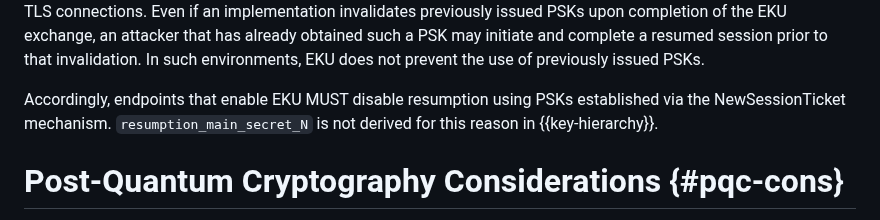
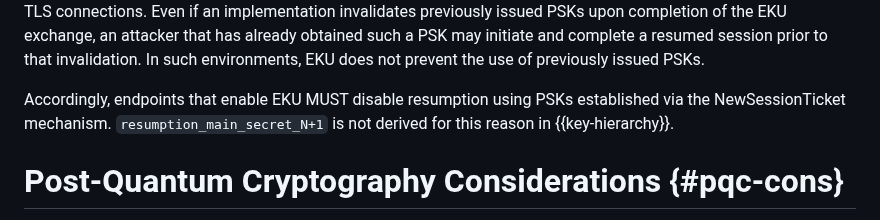
Before and after one commit to tlswg/tls-key-update, a Markdown page: draft-ietf-tls-extended-key-update.md, the part around the change. Drawn GitHub-style.

```diff
--- a/draft-ietf-tls-extended-key-update.md
+++ b/draft-ietf-tls-extended-key-update.md
@@ -742,7 +742,7 @@ complete a resumed session prior to that invalidation. In such environments, EKU
 not prevent the use of previously issued PSKs.
 
 Accordingly, endpoints that enable EKU MUST disable resumption using PSKs established
-via the NewSessionTicket mechanism. `resumption_main_secret_N` is not
+via the NewSessionTicket mechanism. `resumption_main_secret_N+1` is not
 derived for this reason in {{key-hierarchy}}.
 
 # Post-Quantum Cryptography Considerations {#pqc-cons}
```
